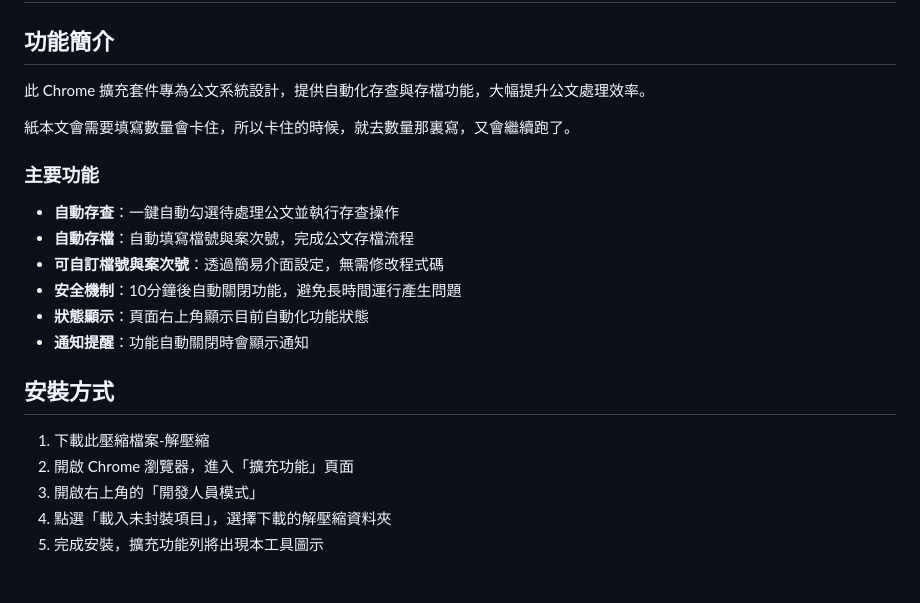
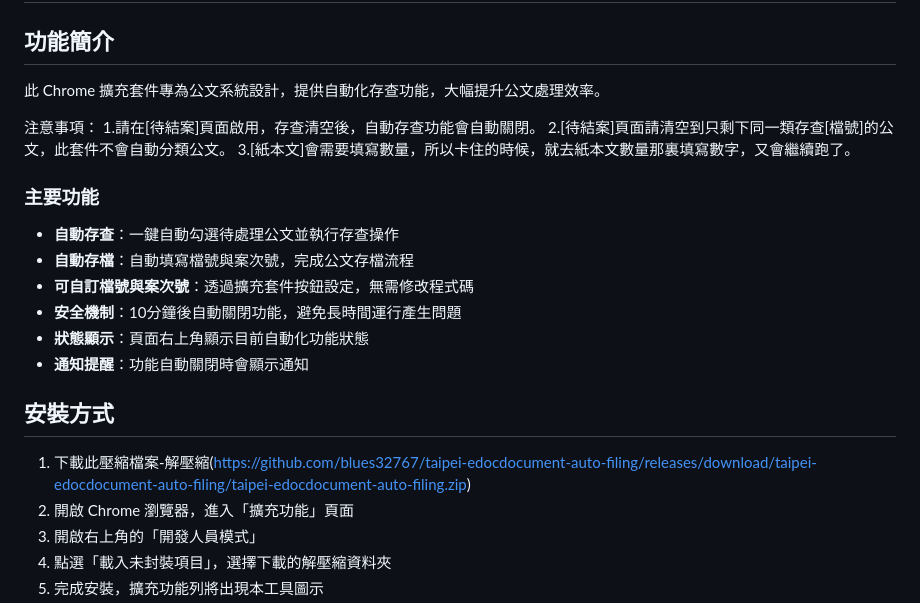
Before and after one commit to blues32767/taipei-edocdocument-auto-filing, a Markdown page: README.md, the part around the change. GitHub-like rendering; blank space fills up the shorter version.

```diff
--- a/README.md
+++ b/README.md
@@ -8,22 +8,25 @@
 
 ## 功能簡介
 
-此 Chrome 擴充套件專為公文系統設計，提供自動化存查與存檔功能，大幅提升公文處理效率。
+此 Chrome 擴充套件專為公文系統設計，提供自動化存查功能，大幅提升公文處理效率。
 
-紙本文會需要填寫數量會卡住，所以卡住的時候，就去數量那裏寫，又會繼續跑了。
+注意事項：
+1.請在[待結案]頁面啟用，存查清空後，自動存查功能會自動關閉。
+2.[待結案]頁面請清空到只剩下同一類存查[檔號]的公文，此套件不會自動分類公文。
+3.[紙本文]會需要填寫數量，所以卡住的時候，就去紙本文數量那裏填寫數字，又會繼續跑了。
 
 ### 主要功能
 
 - **自動存查**：一鍵自動勾選待處理公文並執行存查操作
 - **自動存檔**：自動填寫檔號與案次號，完成公文存檔流程
-- **可自訂檔號與案次號**：透過簡易介面設定，無需修改程式碼
+- **可自訂檔號與案次號**：透過擴充套件按鈕設定，無需修改程式碼
 - **安全機制**：10分鐘後自動關閉功能，避免長時間運行產生問題
 - **狀態顯示**：頁面右上角顯示目前自動化功能狀態
 - **通知提醒**：功能自動關閉時會顯示通知
 
 ## 安裝方式
 
-1. 下載此壓縮檔案-解壓縮
+1. 下載此壓縮檔案-解壓縮(https://github.com/blues32767/taipei-edocdocument-auto-filing/releases/download/taipei-edocdocument-auto-filing/taipei-edocdocument-auto-filing.zip)
 2. 開啟 Chrome 瀏覽器，進入「擴充功能」頁面
 3. 開啟右上角的「開發人員模式」
 4. 點選「載入未封裝項目」，選擇下載的解壓縮資料夾
```
